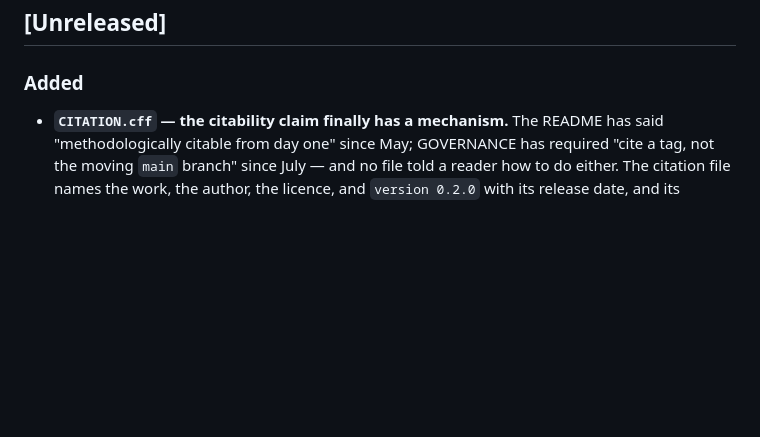
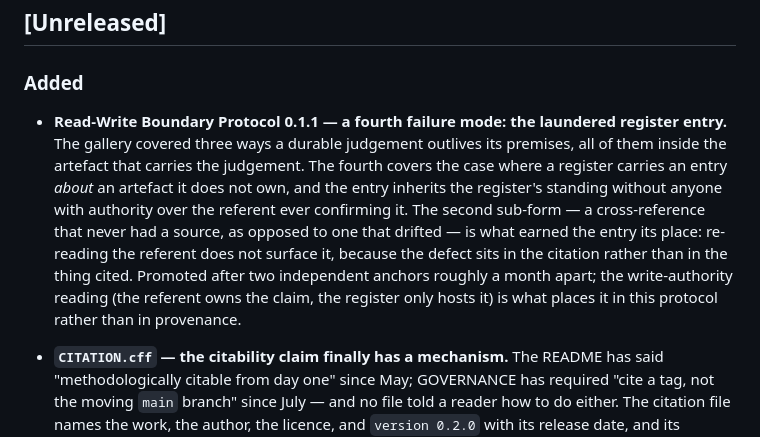
Before and after one commit to mentalpinG-Ops/humanities-ai-methodology, a Markdown page: CHANGELOG.md, the part around the change. GitHub-like rendering; blank space fills up the shorter version.

```diff
--- a/CHANGELOG.md
+++ b/CHANGELOG.md
@@ -7,6 +7,16 @@ The format is based on [Keep a Changelog](https://keepachangelog.com/en/1.1.0/).
 ## [Unreleased]
 
 ### Added
+
+- **Read-Write Boundary Protocol 0.1.1 — a fourth failure mode: the laundered register entry.** The
+  gallery covered three ways a durable judgement outlives its premises, all of them inside the artefact
+  that carries the judgement. The fourth covers the case where a register carries an entry *about* an
+  artefact it does not own, and the entry inherits the register's standing without anyone with authority
+  over the referent ever confirming it. The second sub-form — a cross-reference that never had a source,
+  as opposed to one that drifted — is what earned the entry its place: re-reading the referent does not
+  surface it, because the defect sits in the citation rather than in the thing cited. Promoted after two
+  independent anchors roughly a month apart; the write-authority reading (the referent owns the claim,
+  the register only hosts it) is what places it in this protocol rather than in provenance.
 
 - **`CITATION.cff` — the citability claim finally has a mechanism.** The README has said
   "methodologically citable from day one" since May; GOVERNANCE has required "cite a tag, not the moving
```
Also changed, not shown: protocols/read-write-boundary-protocol.md (+6 -4 lines).
